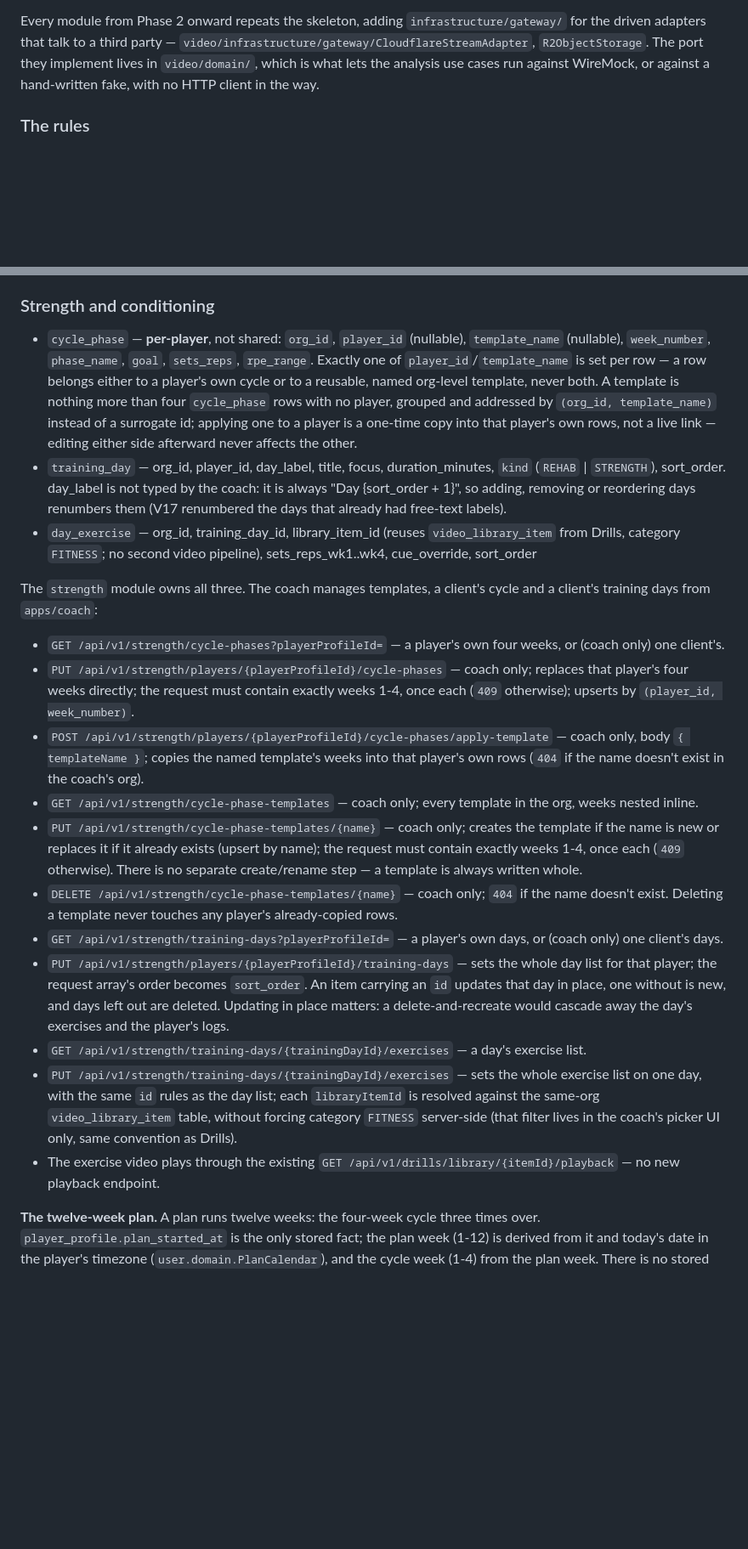
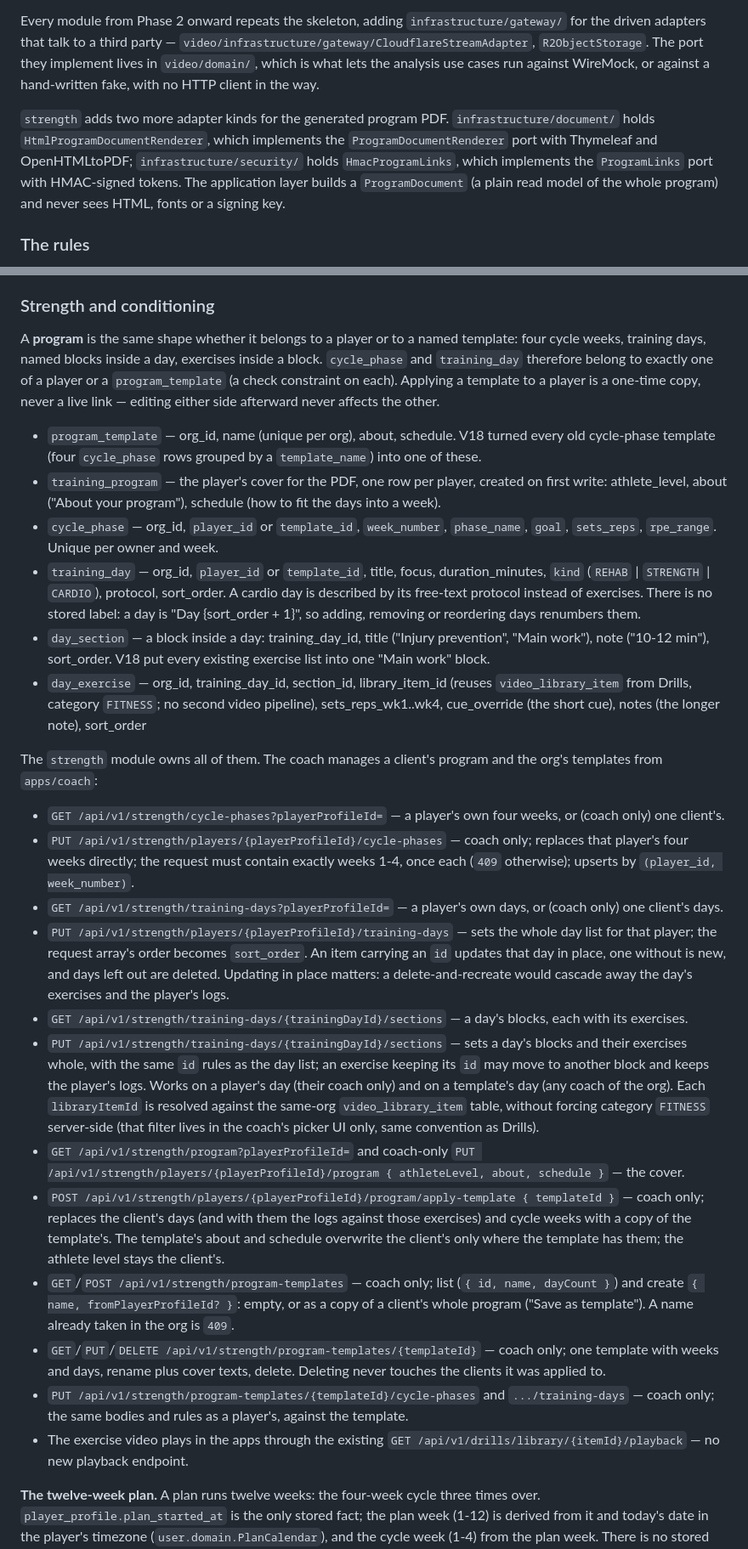
Before and after one commit to alvarommarina14/barbon-performance-analysis-backend, a Markdown page: docs/ARCHITECTURE.md, 2 parts joined by grey strips. Shown at 85% size. GitHub-like rendering; blank space fills up the shorter version.

Commit message:
docs: describe the generated program pdf and accept adr 0007

```diff
--- a/docs/ARCHITECTURE.md
+++ b/docs/ARCHITECTURE.md
@@ -173,6 +173,12 @@ driven adapters that talk to a third party — `video/infrastructure/gateway/Clo
 analysis use cases run against WireMock, or against a hand-written fake, with no HTTP client in
 the way.
 
+`strength` adds two more adapter kinds for the generated program PDF. `infrastructure/document/`
+holds `HtmlProgramDocumentRenderer`, which implements the `ProgramDocumentRenderer` port with
+Thymeleaf and OpenHTMLtoPDF; `infrastructure/security/` holds `HmacProgramLinks`, which implements
+the `ProgramLinks` port with HMAC-signed tokens. The application layer builds a `ProgramDocument`
+(a plain read model of the whole program) and never sees HTML, fonts or a signing key.
+
 ### The rules
 
 - **`domain/` depends on nothing around it.** It holds the entities and the **ports**: interfaces
@@ -268,53 +274,67 @@ The coach manages the library and assigns drills from `apps/coach`:
 
 ### Strength and conditioning
 
-- `cycle_phase` — **per-player**, not shared: `org_id`, `player_id` (nullable), `template_name`
-  (nullable), `week_number`, `phase_name`, `goal`, `sets_reps`, `rpe_range`. Exactly one of
-  `player_id`/`template_name` is set per row — a row belongs either to a player's own cycle or to
-  a reusable, named org-level template, never both. A template is nothing more than four
-  `cycle_phase` rows with no player, grouped and addressed by `(org_id, template_name)` instead of
-  a surrogate id; applying one to a player is a one-time copy into that player's own rows, not a
-  live link — editing either side afterward never affects the other.
-- `training_day` — org_id, player_id, day_label, title, focus, duration_minutes, `kind`
-  (`REHAB` | `STRENGTH`), sort_order. day_label is not typed by the coach: it is always
-  "Day {sort_order + 1}", so adding, removing or reordering days renumbers them (V17 renumbered
-  the days that already had free-text labels).
-- `day_exercise` — org_id, training_day_id, library_item_id (reuses `video_library_item` from
-  Drills, category `FITNESS`; no second video pipeline), sets_reps_wk1..wk4, cue_override,
-  sort_order
+A **program** is the same shape whether it belongs to a player or to a named template: four cycle
+weeks, training days, named blocks inside a day, exercises inside a block. `cycle_phase` and
+`training_day` therefore belong to exactly one of a player or a `program_template` (a check
+constraint on each). Applying a template to a player is a one-time copy, never a live link —
+editing either side afterward never affects the other.
 
-The `strength` module owns all three. The coach manages templates, a client's cycle and a client's
-training days from `apps/coach`:
+- `program_template` — org_id, name (unique per org), about, schedule. V18 turned every old
+  cycle-phase template (four `cycle_phase` rows grouped by a `template_name`) into one of these.
+- `training_program` — the player's cover for the PDF, one row per player, created on first
+  write: athlete_level, about ("About your program"), schedule (how to fit the days into a week).
+- `cycle_phase` — org_id, `player_id` or `template_id`, `week_number`, `phase_name`, `goal`,
+  `sets_reps`, `rpe_range`. Unique per owner and week.
+- `training_day` — org_id, `player_id` or `template_id`, title, focus, duration_minutes, `kind`
+  (`REHAB` | `STRENGTH` | `CARDIO`), protocol, sort_order. A cardio day is described by its
+  free-text protocol instead of exercises. There is no stored label: a day is "Day
+  {sort_order + 1}", so adding, removing or reordering days renumbers them.
+- `day_section` — a block inside a day: training_day_id, title ("Injury prevention", "Main
+  work"), note ("10-12 min"), sort_order. V18 put every existing exercise list into one "Main
+  work" block.
+- `day_exercise` — org_id, training_day_id, section_id, library_item_id (reuses
+  `video_library_item` from Drills, category `FITNESS`; no second video pipeline),
+  sets_reps_wk1..wk4, cue_override (the short cue), notes (the longer note), sort_order
+
+The `strength` module owns all of them. The coach manages a client's program and the org's
+templates from `apps/coach`:
 
 - `GET /api/v1/strength/cycle-phases?playerProfileId=` — a player's own four weeks, or (coach
   only) one client's.
 - `PUT /api/v1/strength/players/{playerProfileId}/cycle-phases` — coach only; replaces that
   player's four weeks directly; the request must contain exactly weeks 1-4, once each (`409`
   otherwise); upserts by `(player_id, week_number)`.
-- `POST /api/v1/strength/players/{playerProfileId}/cycle-phases/apply-template` — coach only, body
-  `{ templateName }`; copies the named template's weeks into that player's own rows (`404` if the
-  name doesn't exist in the coach's org).
-- `GET /api/v1/strength/cycle-phase-templates` — coach only; every template in the org, weeks
-  nested inline.
-- `PUT /api/v1/strength/cycle-phase-templates/{name}` — coach only; creates the template if the
-  name is new or replaces it if it already exists (upsert by name); the request must contain
-  exactly weeks 1-4, once each (`409` otherwise). There is no separate create/rename step — a
-  template is always written whole.
-- `DELETE /api/v1/strength/cycle-phase-templates/{name}` — coach only; `404` if the name doesn't
-  exist. Deleting a template never touches any player's already-copied rows.
 - `GET /api/v1/strength/training-days?playerProfileId=` — a player's own days, or (coach only) one
   client's days.
 - `PUT /api/v1/strength/players/{playerProfileId}/training-days` — sets the whole day list for
   that player; the request array's order becomes `sort_order`. An item carrying an `id` updates that
   day in place, one without is new, and days left out are deleted. Updating in place matters: a
   delete-and-recreate would cascade away the day's exercises and the player's logs.
-- `GET /api/v1/strength/training-days/{trainingDayId}/exercises` — a day's exercise list.
-- `PUT /api/v1/strength/training-days/{trainingDayId}/exercises` — sets the whole exercise
-  list on one day, with the same `id` rules as the day list; each `libraryItemId` is resolved against the same-org `video_library_item`
-  table, without forcing category `FITNESS` server-side (that filter lives in the coach's picker
-  UI only, same convention as Drills).
-- The exercise video plays through the existing `GET /api/v1/drills/library/{itemId}/playback` —
-  no new playback endpoint.
+- `GET /api/v1/strength/training-days/{trainingDayId}/sections` — a day's blocks, each with its
+  exercises.
+- `PUT /api/v1/strength/training-days/{trainingDayId}/sections` — sets a day's blocks and their
+  exercises whole, with the same `id` rules as the day list; an exercise keeping its `id` may move
+  to another block and keeps the player's logs. Works on a player's day (their coach only) and on
+  a template's day (any coach of the org). Each `libraryItemId` is resolved against the same-org
+  `video_library_item` table, without forcing category `FITNESS` server-side (that filter lives in
+  the coach's picker UI only, same convention as Drills).
+- `GET /api/v1/strength/program?playerProfileId=` and coach-only `PUT
+  /api/v1/strength/players/{playerProfileId}/program { athleteLevel, about, schedule }` — the cover.
+- `POST /api/v1/strength/players/{playerProfileId}/program/apply-template { templateId }` — coach
+  only; replaces the client's days (and with them the logs against those exercises) and cycle
+  weeks with a copy of the template's. The template's about and schedule overwrite the client's
+  only where the template has them; the athlete level stays the client's.
+- `GET`/`POST /api/v1/strength/program-templates` — coach only; list (`{ id, name, dayCount }`) and
+  create `{ name, fromPlayerProfileId? }`: empty, or as a copy of a client's whole program ("Save as
+  template"). A name already taken in the org is `409`.
+- `GET`/`PUT`/`DELETE /api/v1/strength/program-templates/{templateId}` — coach only; one template
+  with weeks and days, rename plus cover texts, delete. Deleting never touches the clients it was
+  applied to.
+- `PUT /api/v1/strength/program-templates/{templateId}/cycle-phases` and `.../training-days` — coach
+  only; the same bodies and rules as a player's, against the template.
+- The exercise video plays in the apps through the existing `GET
+  /api/v1/drills/library/{itemId}/playback` — no new playback endpoint.
 
 **The twelve-week plan.** A plan runs twelve weeks: the four-week cycle three times over.
 `player_profile.plan_started_at` is the only stored fact; the plan week (1-12) is derived from it
```
Also changed, not shown: other parts of docs/ARCHITECTURE.md (+23 -8 lines), docs/adr/0007-program-pdf-export.md (+26 -2 lines).
